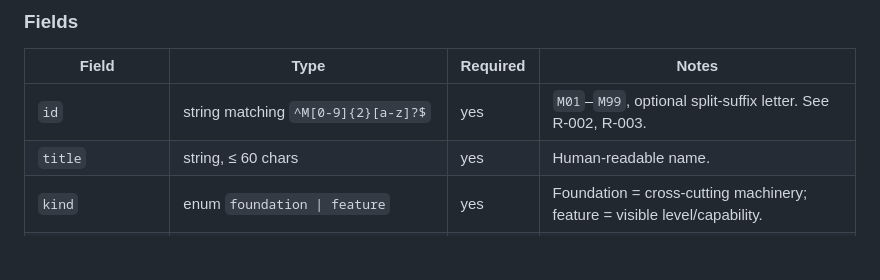
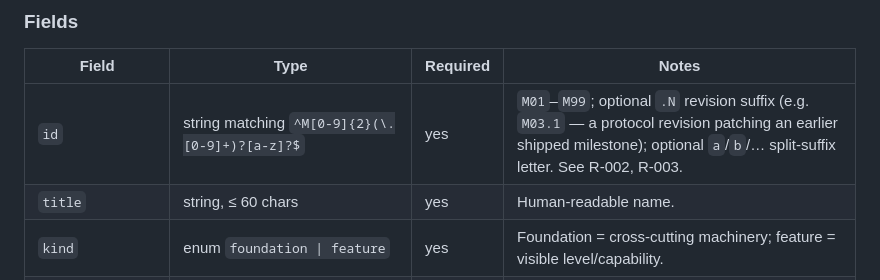
Before and after one commit to Akanoa/Rustviz, a Markdown page: specs/001-milestone-roadmap/data-model.md, the part around the change. GitHub-like rendering; blank space fills up the shorter version.

```diff
--- a/specs/001-milestone-roadmap/data-model.md
+++ b/specs/001-milestone-roadmap/data-model.md
@@ -10,7 +10,7 @@ A single ordered unit of work.
 
 | Field             | Type                                                          | Required | Notes                                                                          |
 |-------------------|---------------------------------------------------------------|----------|--------------------------------------------------------------------------------|
-| `id`              | string matching `^M[0-9]{2}[a-z]?$`                           | yes      | `M01`–`M99`, optional split-suffix letter. See R-002, R-003.                  |
+| `id`              | string matching `^M[0-9]{2}(\.[0-9]+)?[a-z]?$`                | yes      | `M01`–`M99`; optional `.N` revision suffix (e.g. `M03.1` — a protocol revision patching an earlier shipped milestone); optional `a`/`b`/… split-suffix letter. See R-002, R-003.       |
 | `title`           | string, ≤ 60 chars                                            | yes      | Human-readable name.                                                          |
 | `kind`            | enum `foundation \| feature`                                  | yes      | Foundation = cross-cutting machinery; feature = visible level/capability.     |
 | `status`          | enum `planned \| active \| closed \| absorbed \| deferred`    | yes      | Lifecycle. Numbers persist across status changes.                             |
```
Also changed, not shown: MILESTONES.md (+47 -1 lines), 1 other file.
